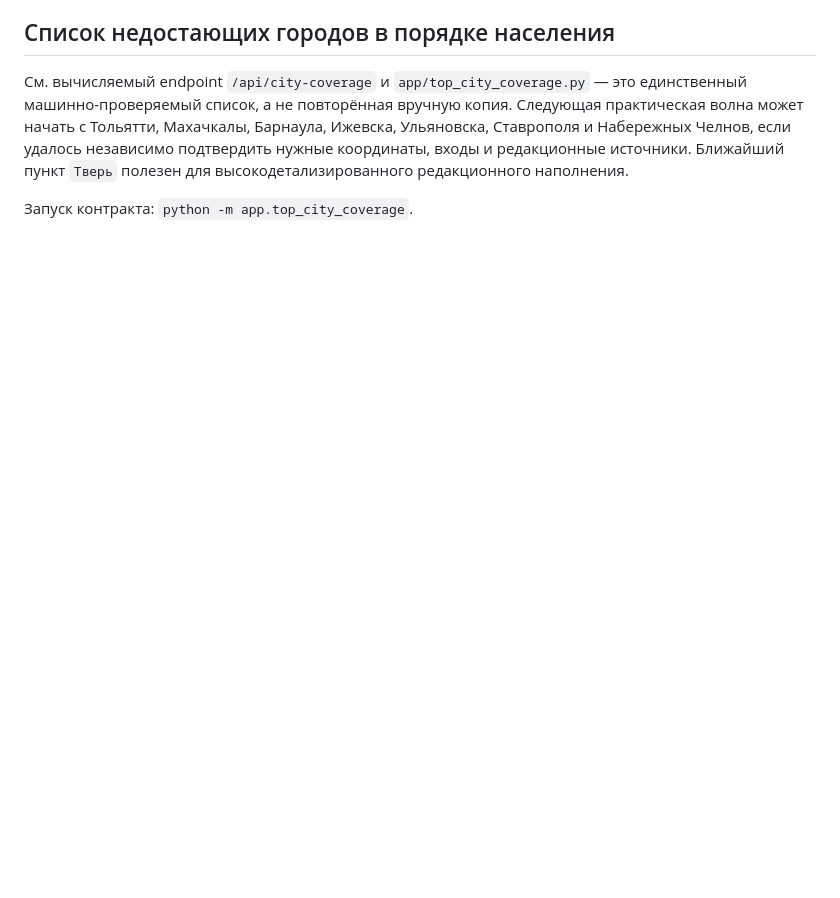
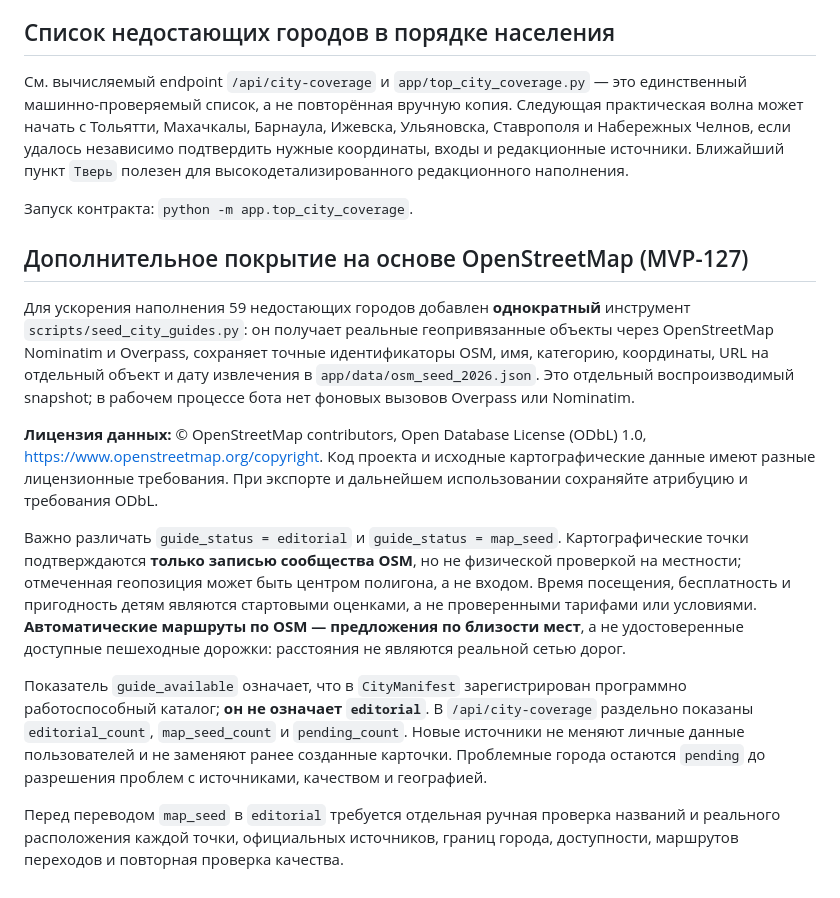
Before and after one commit to KornutaKM/placespermbot, a Markdown page: docs/top100-cities.md, the part around the change. Drawn GitHub-style; blank space fills up the shorter version.

Commit message:
MVP-127: distinguish OSM-sourced map candidates and editorial verification; document ODbL

```diff
--- a/docs/top100-cities.md
+++ b/docs/top100-cities.md
@@ -34,3 +34,36 @@
 См. вычисляемый endpoint `/api/city-coverage` и `app/top_city_coverage.py` — это единственный машинно-проверяемый список, а не повторённая вручную копия. Следующая практическая волна может начать с Тольятти, Махачкалы, Барнаула, Ижевска, Ульяновска, Ставрополя и Набережных Челнов, если удалось независимо подтвердить нужные координаты, входы и редакционные источники. Ближайший пункт `Тверь` полезен для высокодетализированного редакционного наполнения.
 
 Запуск контракта: `python -m app.top_city_coverage`.
+
+## Дополнительное покрытие на основе OpenStreetMap (MVP-127)
+
+Для ускорения наполнения 59 недостающих городов добавлен **однократный** инструмент
+`scripts/seed_city_guides.py`: он получает реальные геопривязанные объекты через
+OpenStreetMap Nominatim и Overpass, сохраняет точные идентификаторы OSM, имя,
+категорию, координаты, URL на отдельный объект и дату извлечения в
+`app/data/osm_seed_2026.json`. Это отдельный воспроизводимый snapshot; в
+рабочем процессе бота нет фоновых вызовов Overpass или Nominatim.
+
+**Лицензия данных:** © OpenStreetMap contributors, Open Database License (ODbL)
+1.0, https://www.openstreetmap.org/copyright. Код проекта и исходные
+картографические данные имеют разные лицензионные требования. При экспорте и
+дальнейшем использовании сохраняйте атрибуцию и требования ODbL.
+
+Важно различать `guide_status = editorial` и `guide_status = map_seed`.
+Картографические точки подтверждаются **только записью сообщества OSM**, но не
+физической проверкой на местности; отмеченная геопозиция может быть центром
+полигона, а не входом. Время посещения, бесплатность и пригодность детям являются
+стартовыми оценками, а не проверенными тарифами или условиями. **Автоматические
+маршруты по OSM — предложения по близости мест**, а не удостоверенные доступные
+пешеходные дорожки: расстояния не являются реальной сетью дорог.
+
+Показатель `guide_available` означает, что в `CityManifest` зарегистрирован
+программно работоспособный каталог; **он не означает `editorial`**.
+В `/api/city-coverage` раздельно показаны `editorial_count`,
+`map_seed_count` и `pending_count`. Новые источники не меняют личные данные
+пользователей и не заменяют ранее созданные карточки. Проблемные города остаются
+`pending` до разрешения проблем с источниками, качеством и географией.
+
+Перед переводом `map_seed` в `editorial` требуется отдельная ручная
+проверка названий и реального расположения каждой точки, официальных источников,
+границ города, доступности, маршрутов переходов и повторная проверка качества.
```
